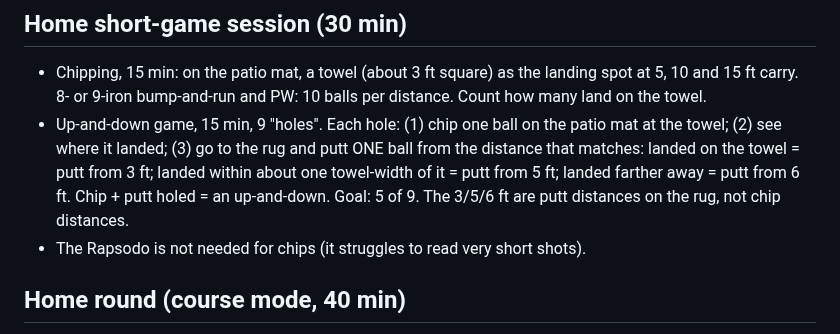
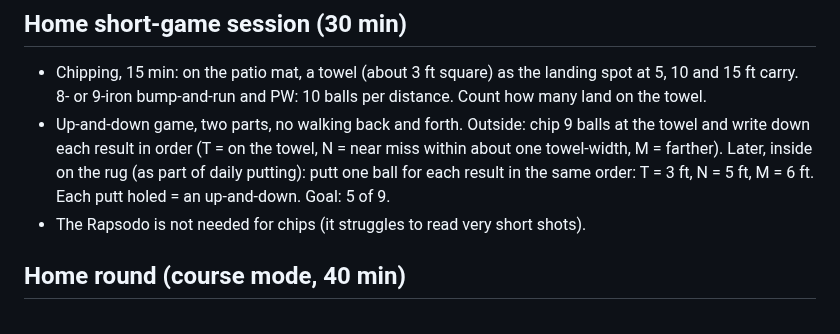
Before and after one commit to rymtun-bot/Pocket-caddie, a Markdown page: practice/plan-2026-11.md, the part around the change. Drawn GitHub-style.

Commit message:
Plan: split the up-and-down game into a patio part and a rug part
Co-Authored-By: Claude Opus 5.5 <noreply@anthropic.com>
Claude-Session: https://claude.ai/code/session_01153KpuUiAyGFcfqNVjMxGi

```diff
--- a/practice/plan-2026-11.md
+++ b/practice/plan-2026-11.md
@@ -72,10 +72,10 @@ each side) · send Rapsodo screenshots and video.
 ## Home short-game session (30 min)
 - Chipping, 15 min: on the patio mat, a towel (about 3 ft square) as the landing spot at 5, 10 and 15 ft carry.
   8- or 9-iron bump-and-run and PW: 10 balls per distance. Count how many land on the towel.
-- Up-and-down game, 15 min, 9 "holes". Each hole: (1) chip one ball on the patio mat at the towel; (2) see where it
-  landed; (3) go to the rug and putt ONE ball from the distance that matches: landed on the towel = putt from 3 ft;
-  landed within about one towel-width of it = putt from 5 ft; landed farther away = putt from 6 ft. Chip + putt holed =
-  an up-and-down. Goal: 5 of 9. The 3/5/6 ft are putt distances on the rug, not chip distances.
+- Up-and-down game, two parts, no walking back and forth. Outside: chip 9 balls at the towel and write down each
+  result in order (T = on the towel, N = near miss within about one towel-width, M = farther). Later, inside on the rug
+  (as part of daily putting): putt one ball for each result in the same order: T = 3 ft, N = 5 ft, M = 6 ft.
+  Each putt holed = an up-and-down. Goal: 5 of 9.
 - The Rapsodo is not needed for chips (it struggles to read very short shots).
 
 ## Home round (course mode, 40 min)
```
